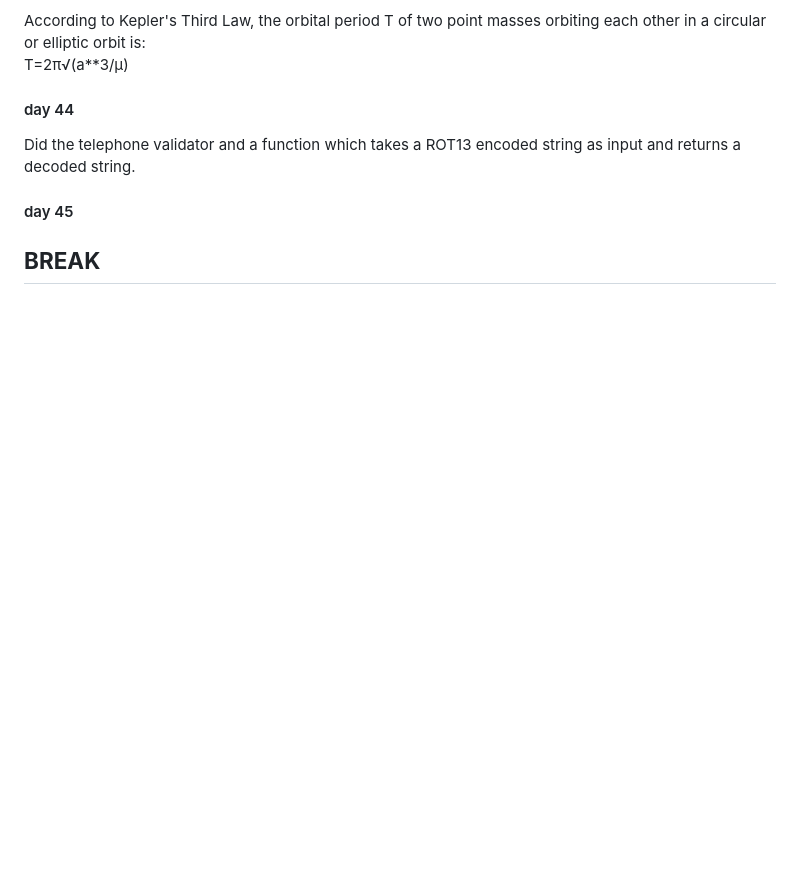
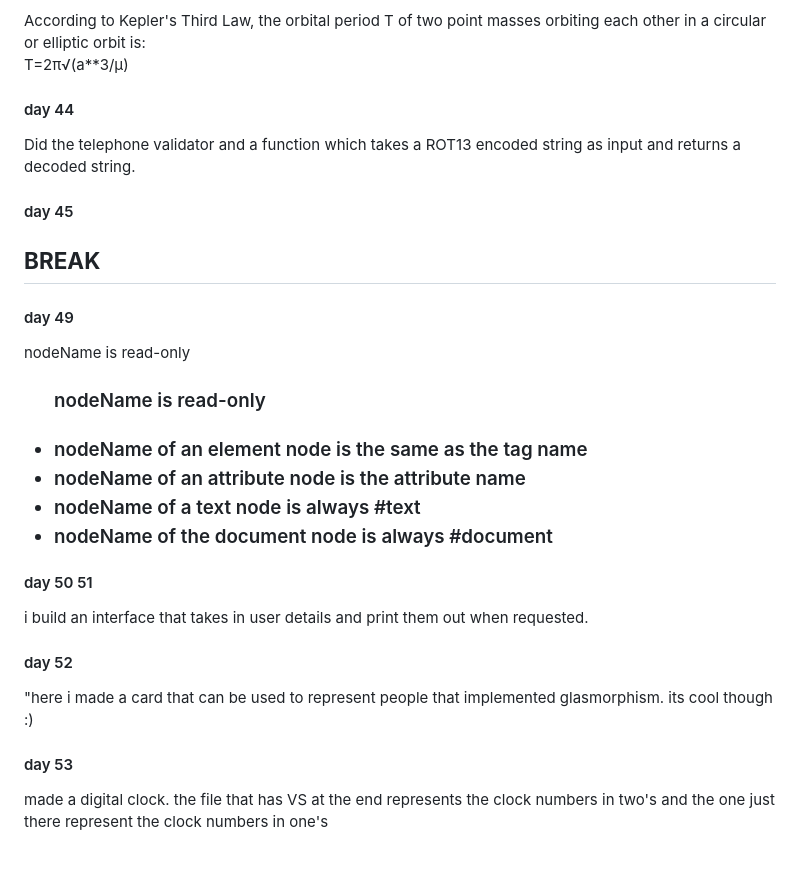
Before and after one commit to divine016/learning-javasript, a Markdown page: README.md, the part around the change. Drawn GitHub-style; blank space fills up the shorter version.

Commit message:
added day 50-53 :(

```diff
--- a/README.md
+++ b/README.md
@@ -90,3 +90,22 @@ T=2π√(a**3/μ)
 <p><h4>day 45</h4><h2><b>BREAK</b></h2></p>
 <p><h4></h4></p>
 <p><h4></h4></p>
+<p><h4></h4></p>
+<p><h4>day 49</h4>nodeName is read-only
+<ul><h3>nodeName is read-only<h3>
+<li>nodeName of an element node is the same as the tag name</li>
+<li>nodeName of an attribute node is the attribute name</li>
+<li>nodeName of a text node is always #text</li>
+<li>nodeName of the document node is always #document</li>
+</ul>
+
+
+
+
+</p>
+<p><h4>day 50 51</h4> i build an interface that takes in user details and print them out when requested.</p>
+<p><h4>day 52</h4>"here i made a card that can be used to represent people that implemented glasmorphism. its cool though :)</p>
+<p><h4>day 53</h4> made a digital clock. the file that has VS at the end represents the clock numbers in two's and the one just there represent the clock numbers in one's</p>
+<p><h4></h4></p>
+<p><h4></h4></p>
+<p><h4></h4></p>
```
